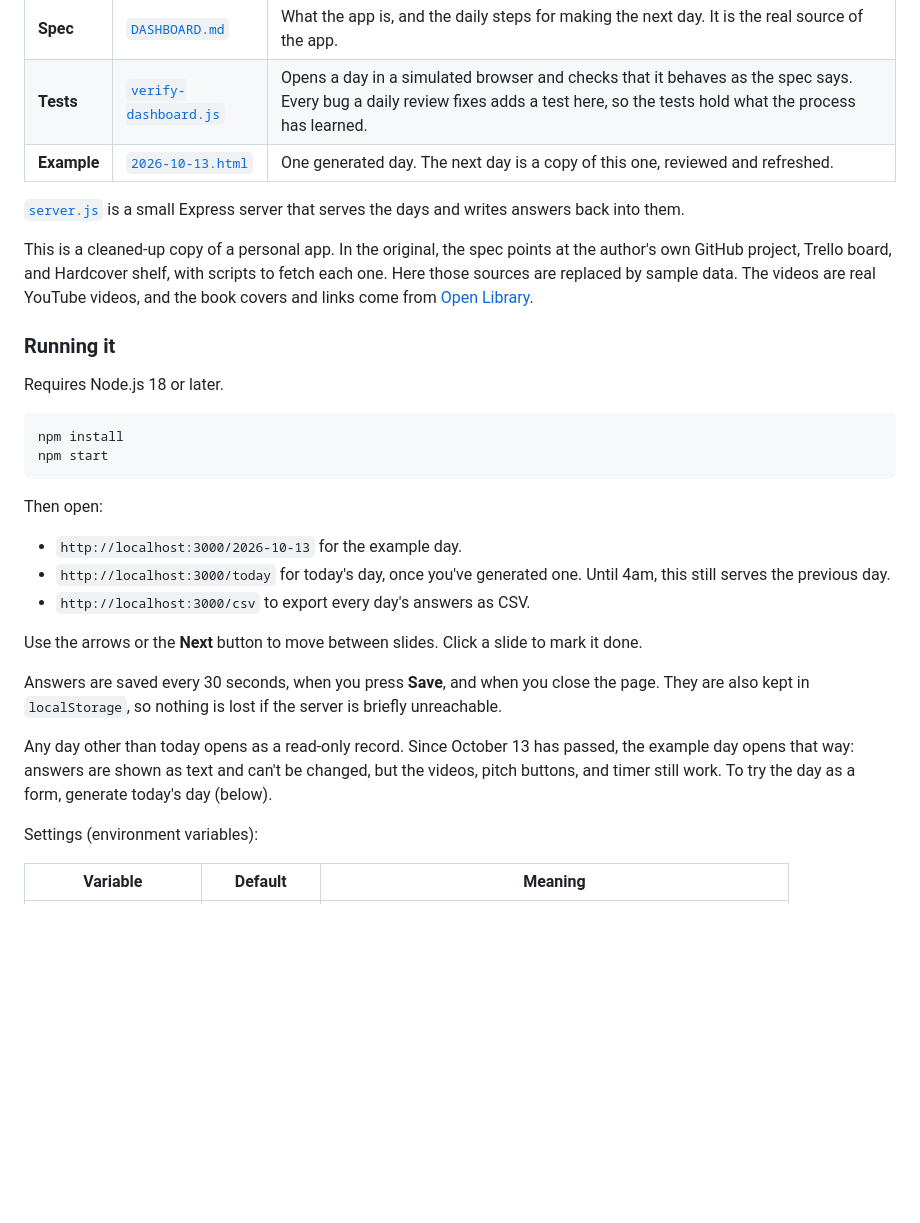
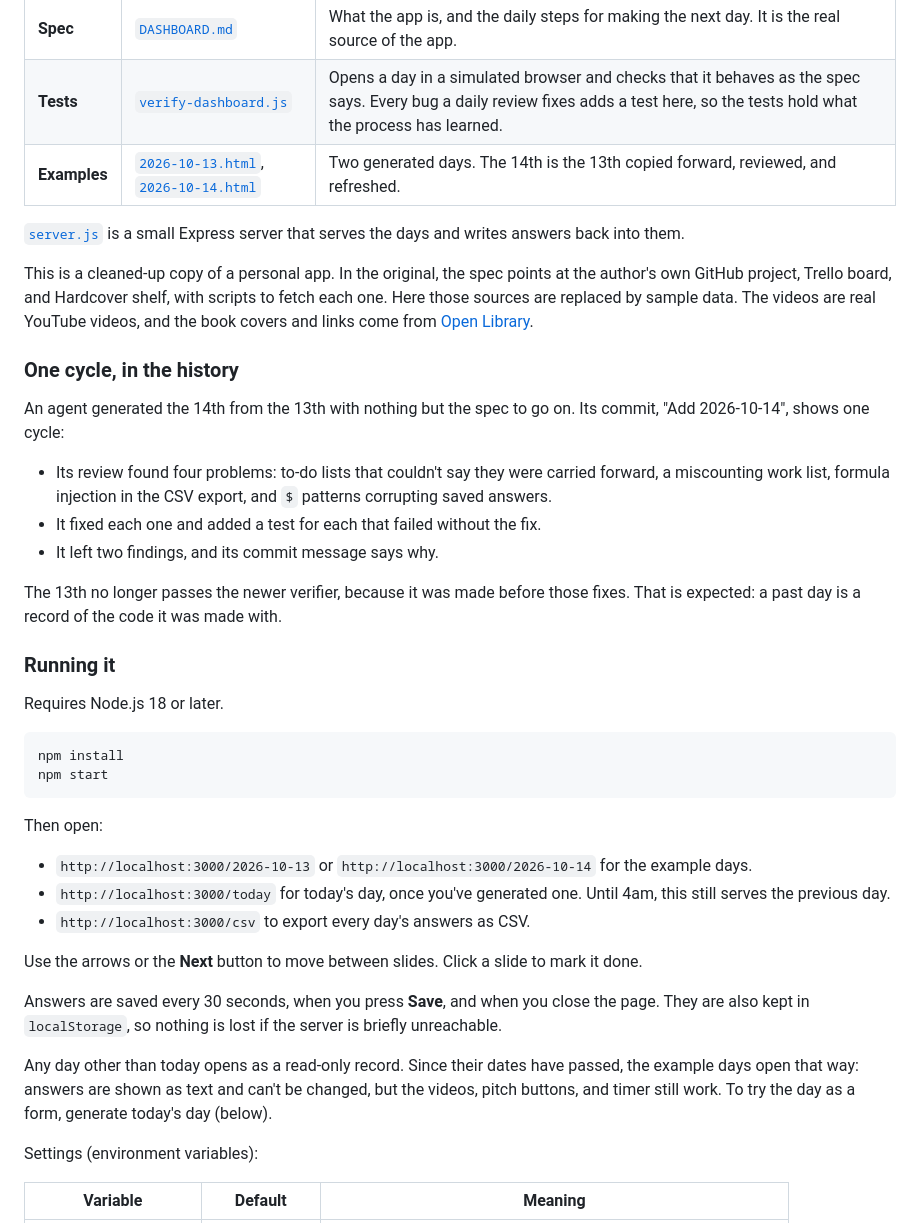
Before and after one commit to jzheaux/dev-to-next-2026, a Markdown page: README.md, the part around the change. GitHub-like rendering; blank space fills up the shorter version.

```diff
--- a/README.md
+++ b/README.md
@@ -17,11 +17,21 @@ The app has no template or build step. Each morning a coding agent copies yester
 |---|---|---|
 | **Spec** | [`DASHBOARD.md`](DASHBOARD.md) | What the app is, and the daily steps for making the next day. It is the real source of the app. |
 | **Tests** | [`verify-dashboard.js`](verify-dashboard.js) | Opens a day in a simulated browser and checks that it behaves as the spec says. Every bug a daily review fixes adds a test here, so the tests hold what the process has learned. |
-| **Example** | [`2026-10-13.html`](2026-10-13.html) | One generated day. The next day is a copy of this one, reviewed and refreshed. |
+| **Examples** | [`2026-10-13.html`](2026-10-13.html), [`2026-10-14.html`](2026-10-14.html) | Two generated days. The 14th is the 13th copied forward, reviewed, and refreshed. |
 
 [`server.js`](server.js) is a small Express server that serves the days and writes answers back into them.
 
 This is a cleaned-up copy of a personal app. In the original, the spec points at the author's own GitHub project, Trello board, and Hardcover shelf, with scripts to fetch each one. Here those sources are replaced by sample data. The videos are real YouTube videos, and the book covers and links come from [Open Library](https://openlibrary.org).
+
+### One cycle, in the history
+
+An agent generated the 14th from the 13th with nothing but the spec to go on. Its commit, "Add 2026-10-14", shows one cycle:
+
+- Its review found four problems: to-do lists that couldn't say they were carried forward, a miscounting work list, formula injection in the CSV export, and `$` patterns corrupting saved answers.
+- It fixed each one and added a test for each that failed without the fix.
+- It left two findings, and its commit message says why.
+
+The 13th no longer passes the newer verifier, because it was made before those fixes. That is expected: a past day is a record of the code it was made with.
 
 ### Running it
 
@@ -34,7 +44,7 @@ npm start
 
 Then open:
 
-- `http://localhost:3000/2026-10-13` for the example day.
+- `http://localhost:3000/2026-10-13` or `http://localhost:3000/2026-10-14` for the example days.
 - `http://localhost:3000/today` for today's day, once you've generated one. Until 4am, this still serves the previous day.
 - `http://localhost:3000/csv` to export every day's answers as CSV.
 
@@ -42,7 +52,7 @@ Use the arrows or the **Next** button to move between slides. Click a slide to m
 
 Answers are saved every 30 seconds, when you press **Save**, and when you close the page. They are also kept in `localStorage`, so nothing is lost if the server is briefly unreachable.
 
-Any day other than today opens as a read-only record. Since October 13 has passed, the example day opens that way: answers are shown as text and can't be changed, but the videos, pitch buttons, and timer still work. To try the day as a form, generate today's day (below).
+Any day other than today opens as a read-only record. Since their dates have passed, the example days open that way: answers are shown as text and can't be changed, but the videos, pitch buttons, and timer still work. To try the day as a form, generate today's day (below).
 
 Settings (environment variables):
 
```
Also changed, not shown: DASHBOARD.md (+6 -2 lines).
